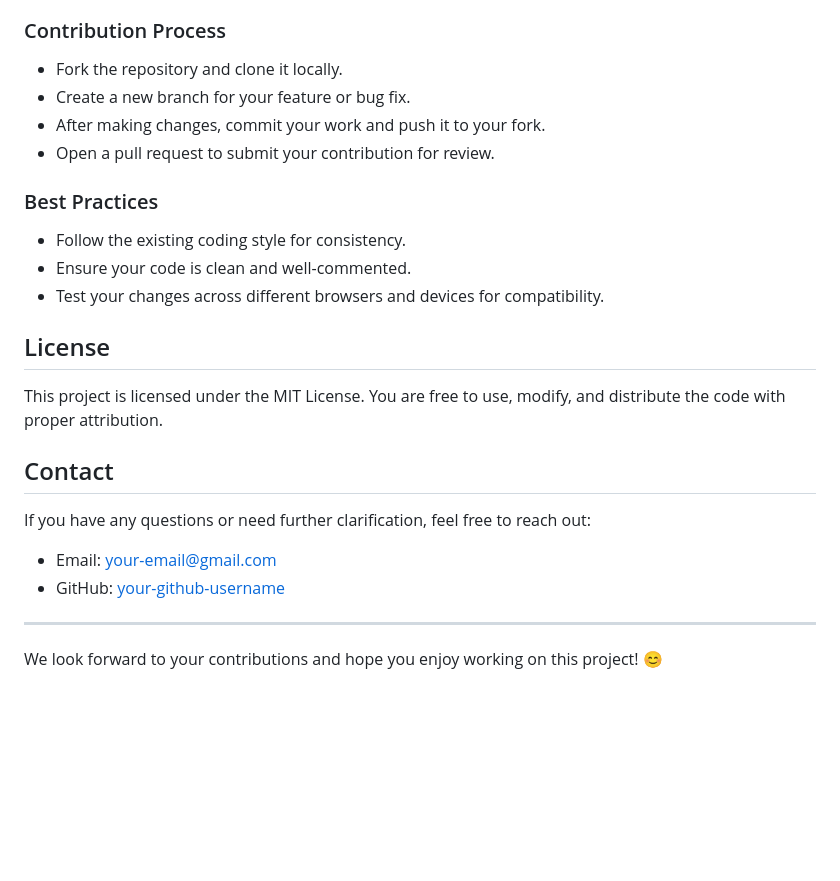
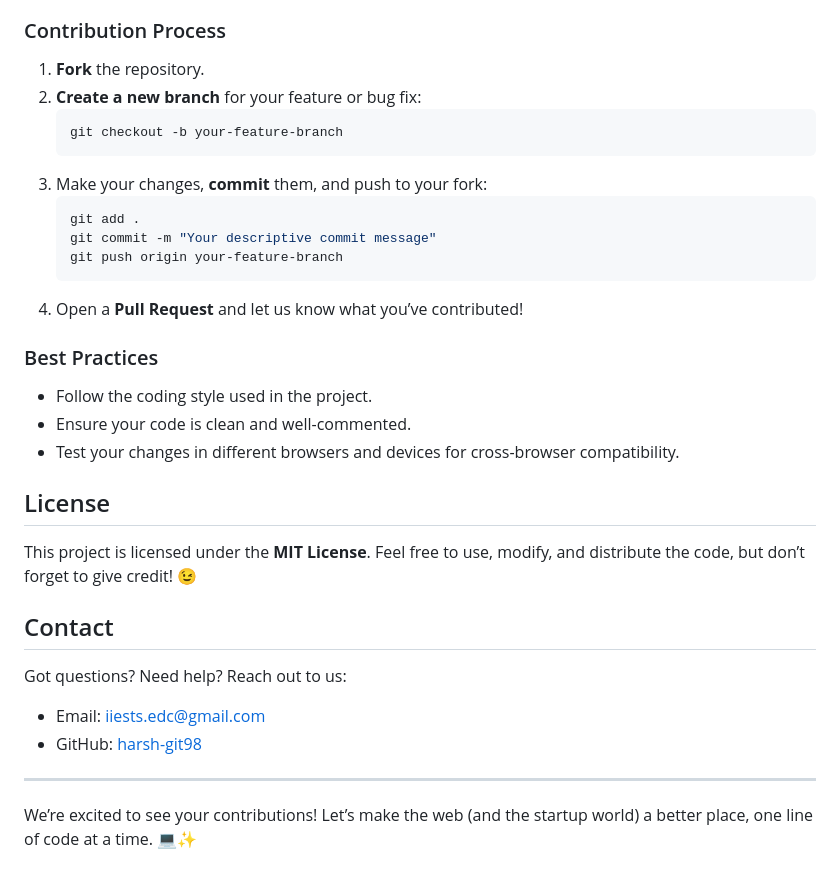
Before and after one commit to iamakashtechie/EDC-Basic-Website, a Markdown page: README.md, the part around one of its changes. Drawn GitHub-style; blank space fills up the shorter version.

````diff
--- a/README.md
+++ b/README.md
@@ -52,28 +60,36 @@ We welcome all contributions, big or small! 🎉 If you have any ideas, suggesti
 
 ### Contribution Process
 
-- Fork the repository and clone it locally.
-- Create a new branch for your feature or bug fix.
-- After making changes, commit your work and push it to your fork.
-- Open a pull request to submit your contribution for review.
+1. **Fork** the repository.
+2. **Create a new branch** for your feature or bug fix:
+   ```bash
+   git checkout -b your-feature-branch
+   ```
+3. Make your changes, **commit** them, and push to your fork:
+   ```bash
+   git add .
+   git commit -m "Your descriptive commit message"
+   git push origin your-feature-branch
+   ```
+4. Open a **Pull Request** and let us know what you’ve contributed!
 
 ### Best Practices
 
-- Follow the existing coding style for consistency.
+- Follow the coding style used in the project.
 - Ensure your code is clean and well-commented.
-- Test your changes across different browsers and devices for compatibility.
+- Test your changes in different browsers and devices for cross-browser compatibility.
 
 ## License
 
-This project is licensed under the MIT License. You are free to use, modify, and distribute the code with proper attribution.
+This project is licensed under the **MIT License**. Feel free to use, modify, and distribute the code, but don’t forget to give credit! 😉
 
 ## Contact
 
-If you have any questions or need further clarification, feel free to reach out:
+Got questions? Need help? Reach out to us:
 
-- Email: [your-email@gmail.com](mailto:your-email@example.com)
-- GitHub: [your-github-username](https://github.com/your-github-username)
+- Email: [iiests.edc@gmail.com](mailto:iiests.edc@gmail.com)
+- GitHub: [harsh-git98](https://github.com/harsh-git98)
 
 ---
 
-We look forward to your contributions and hope you enjoy working on this project! 😊
+We’re excited to see your contributions! Let’s make the web (and the startup world) a better place, one line of code at a time. 💻✨
````
Also changed, not shown: other parts of README.md (+28 -20 lines).
